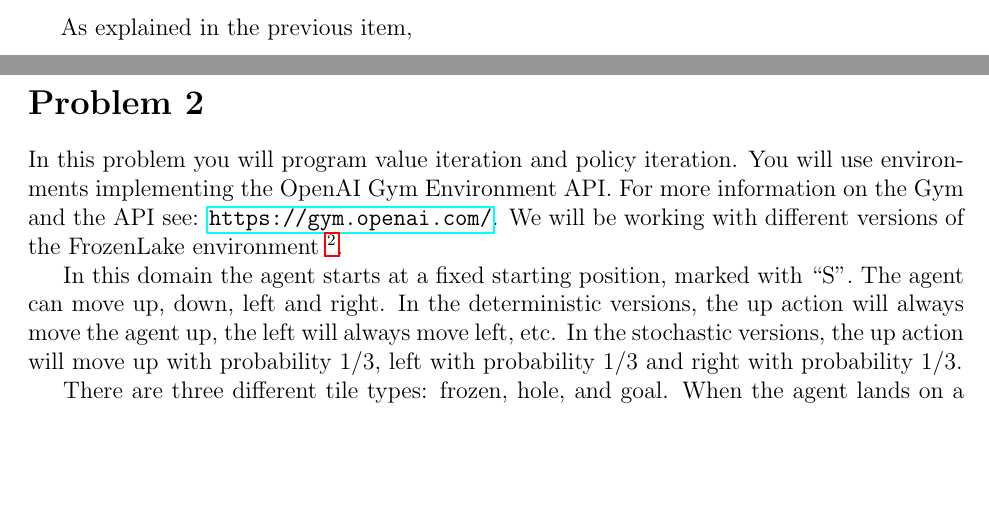
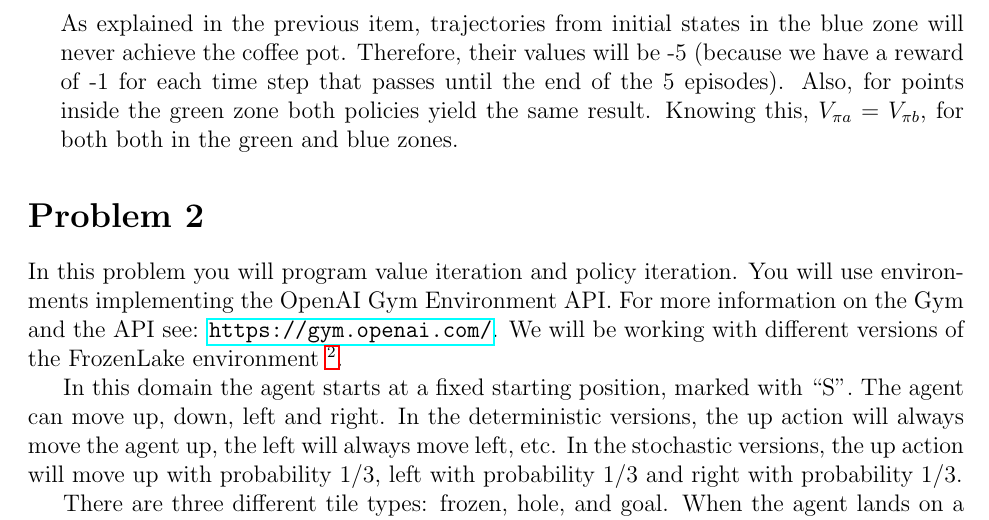
Before and after one commit to fahadislam/deepRL_hw1, a LaTeX document (deeprl_hw1_tex/10703_hw1.tex): two parts of pages 6 and 7 of 10 before the commit and part of page 7 of 11 after it, the two joined at a grey line, cut at the place of the change, the shorter picture padded with empty space. Compiled offline with pdfLaTeX.

Commit message:
finished q1

```diff
--- a/deeprl_hw1_tex/10703_hw1.tex
+++ b/deeprl_hw1_tex/10703_hw1.tex
@@ -446,7 +446,7 @@ If we consider that our episodes contain only 5 steps, starting points in the bl
 
   \textbf{Solution:}
 
-  As explained in the previous item,
+  As explained in the previous item, trajectories from initial states in the blue zone will never achieve the coffee pot. Therefore, their values will be -5 (because we have a reward of -1 for each time step that passes until the end of the 5 episodes). Also, for points inside the green zone both policies yield the same result. Knowing this, $V_{\pi a}=V_{\pi b}$, for both both in the green and blue zones.
 
 \end{enumerate}
 
```
Also changed, not shown: deeprl_hw1_tex/10703_hw1.pdf, 4 other files.
